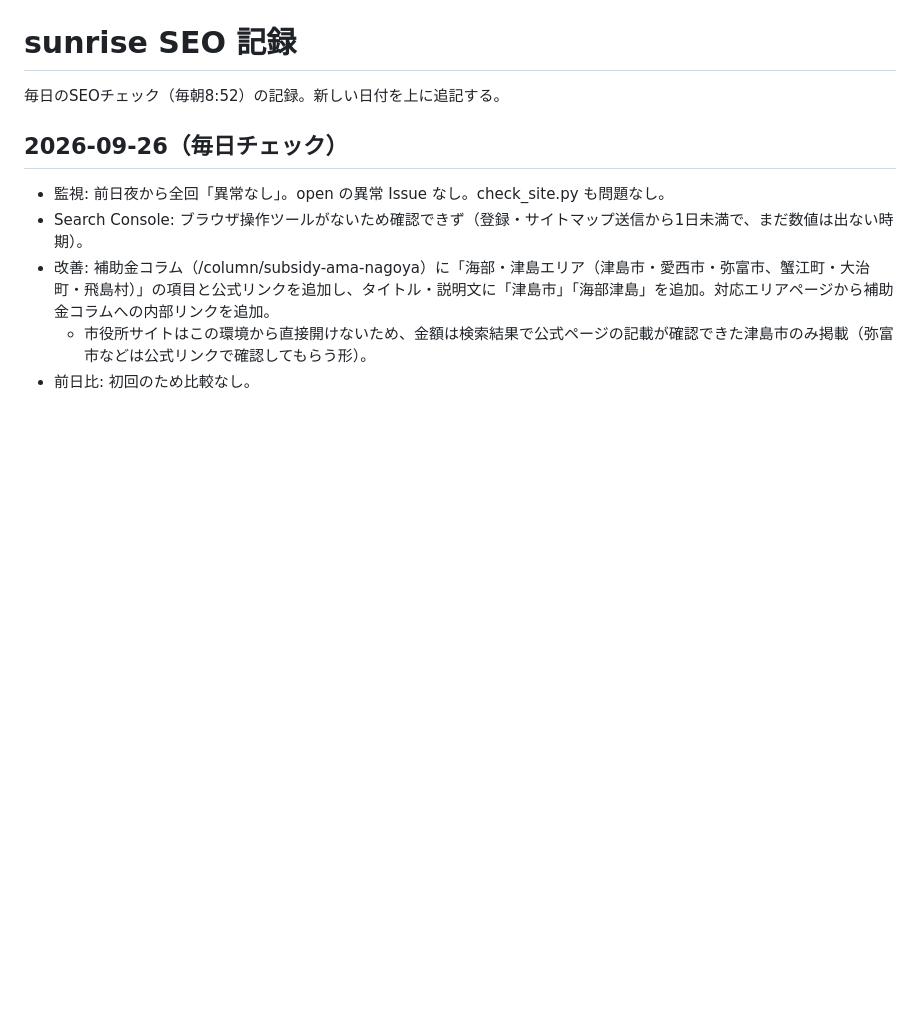
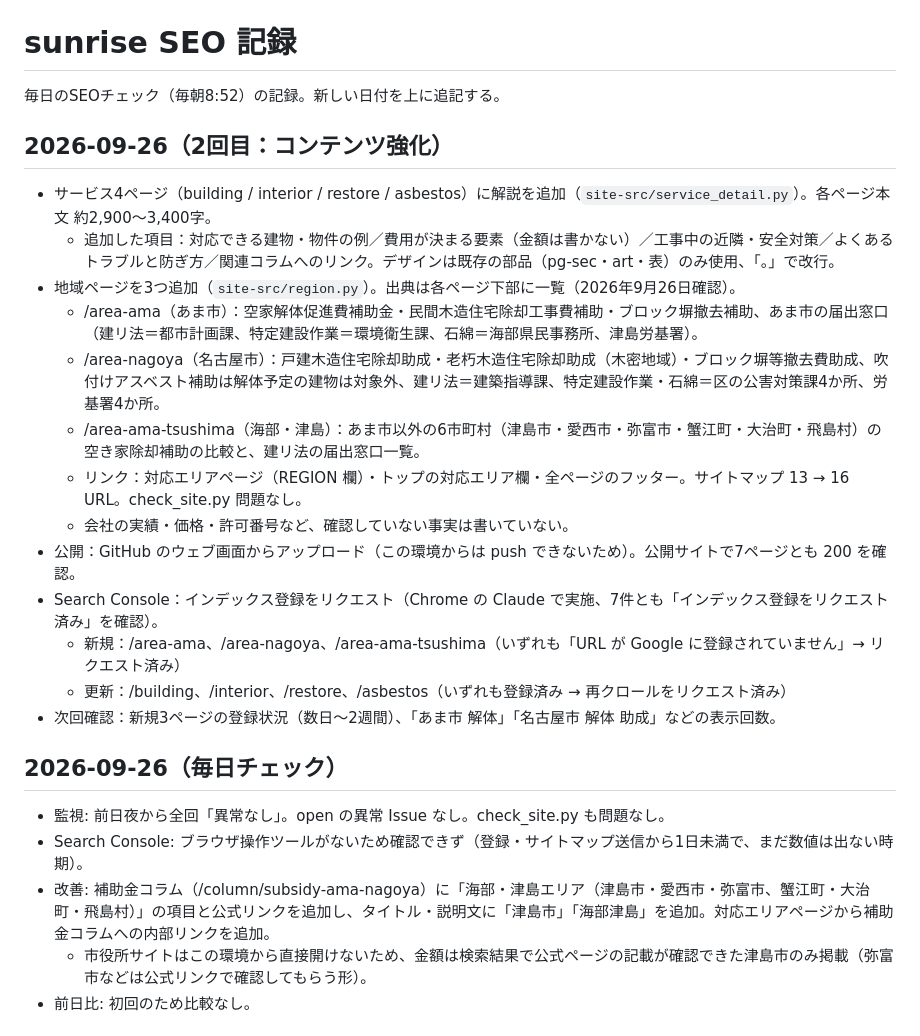
Before and after one commit to sasurainoebitiri-code/-sunrise, a Markdown page: ops/seo-log.md, the part around the change. GitHub-like rendering; blank space fills up the shorter version.

Commit message:
記録: サービス拡充・地域ページ追加とインデックス登録リクエスト（7件）

```diff
--- a/ops/seo-log.md
+++ b/ops/seo-log.md
@@ -1,6 +1,21 @@
 # sunrise SEO 記録
 
 毎日のSEOチェック（毎朝8:52）の記録。新しい日付を上に追記する。
+
+## 2026-09-26（2回目：コンテンツ強化）
+- サービス4ページ（building / interior / restore / asbestos）に解説を追加（`site-src/service_detail.py`）。各ページ本文 約2,900〜3,400字。
+  - 追加した項目：対応できる建物・物件の例／費用が決まる要素（金額は書かない）／工事中の近隣・安全対策／よくあるトラブルと防ぎ方／関連コラムへのリンク。デザインは既存の部品（pg-sec・art・表）のみ使用、「。」で改行。
+- 地域ページを3つ追加（`site-src/region.py`）。出典は各ページ下部に一覧（2026年9月26日確認）。
+  - /area-ama（あま市）：空家解体促進費補助金・民間木造住宅除却工事費補助・ブロック塀撤去補助、あま市の届出窓口（建リ法＝都市計画課、特定建設作業＝環境衛生課、石綿＝海部県民事務所、津島労基署）。
+  - /area-nagoya（名古屋市）：戸建木造住宅除却助成・老朽木造住宅除却助成（木密地域）・ブロック塀等撤去費助成、吹付けアスベスト補助は解体予定の建物は対象外、建リ法＝建築指導課、特定建設作業・石綿＝区の公害対策課4か所、労基署4か所。
+  - /area-ama-tsushima（海部・津島）：あま市以外の6市町村（津島市・愛西市・弥富市・蟹江町・大治町・飛島村）の空き家除却補助の比較と、建リ法の届出窓口一覧。
+  - リンク：対応エリアページ（REGION 欄）・トップの対応エリア欄・全ページのフッター。サイトマップ 13 → 16 URL。check_site.py 問題なし。
+  - 会社の実績・価格・許可番号など、確認していない事実は書いていない。
+- 公開：GitHub のウェブ画面からアップロード（この環境からは push できないため）。公開サイトで7ページとも 200 を確認。
+- Search Console：インデックス登録をリクエスト（Chrome の Claude で実施、7件とも「インデックス登録をリクエスト済み」を確認）。
+  - 新規：/area-ama、/area-nagoya、/area-ama-tsushima（いずれも「URL が Google に登録されていません」→ リクエスト済み）
+  - 更新：/building、/interior、/restore、/asbestos（いずれも登録済み → 再クロールをリクエスト済み）
+- 次回確認：新規3ページの登録状況（数日〜2週間）、「あま市 解体」「名古屋市 解体 助成」などの表示回数。
 
 ## 2026-09-26（毎日チェック）
 - 監視: 前日夜から全回「異常なし」。open の異常 Issue なし。check_site.py も問題なし。
```
